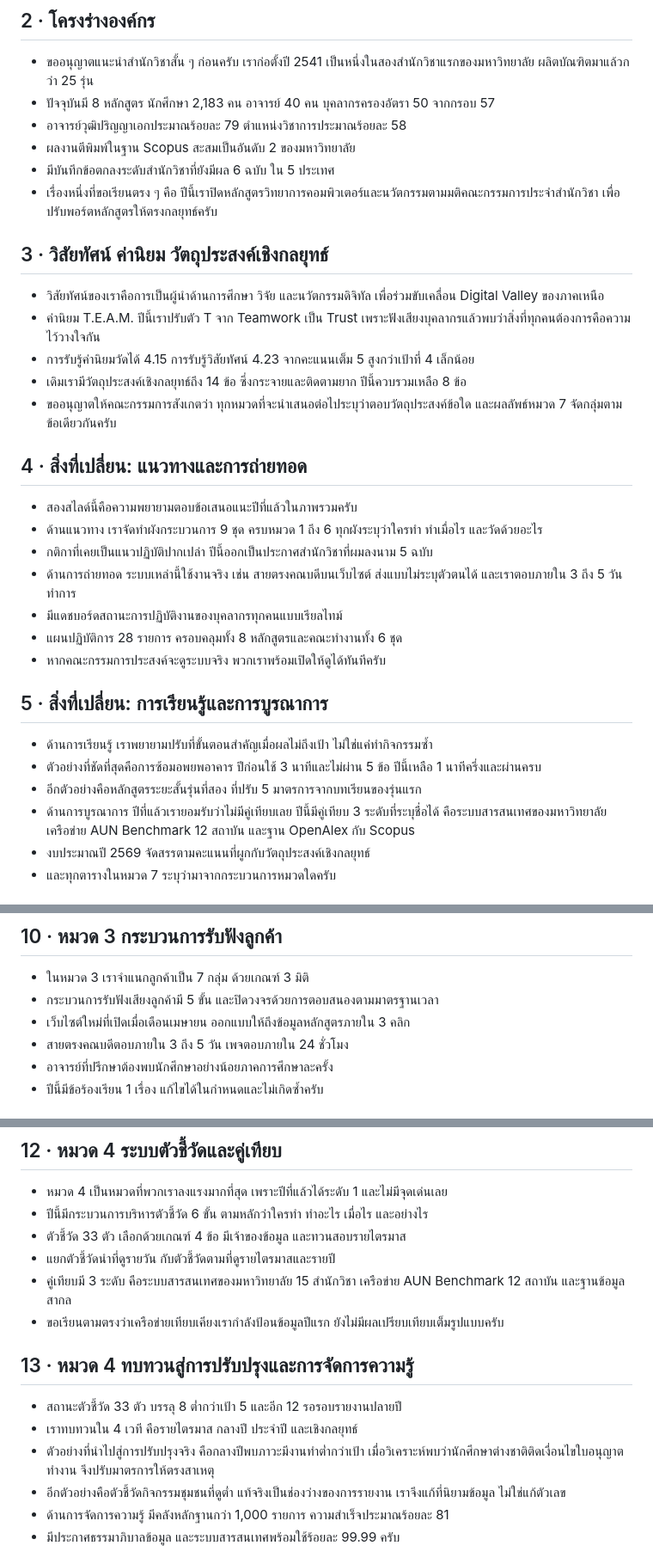
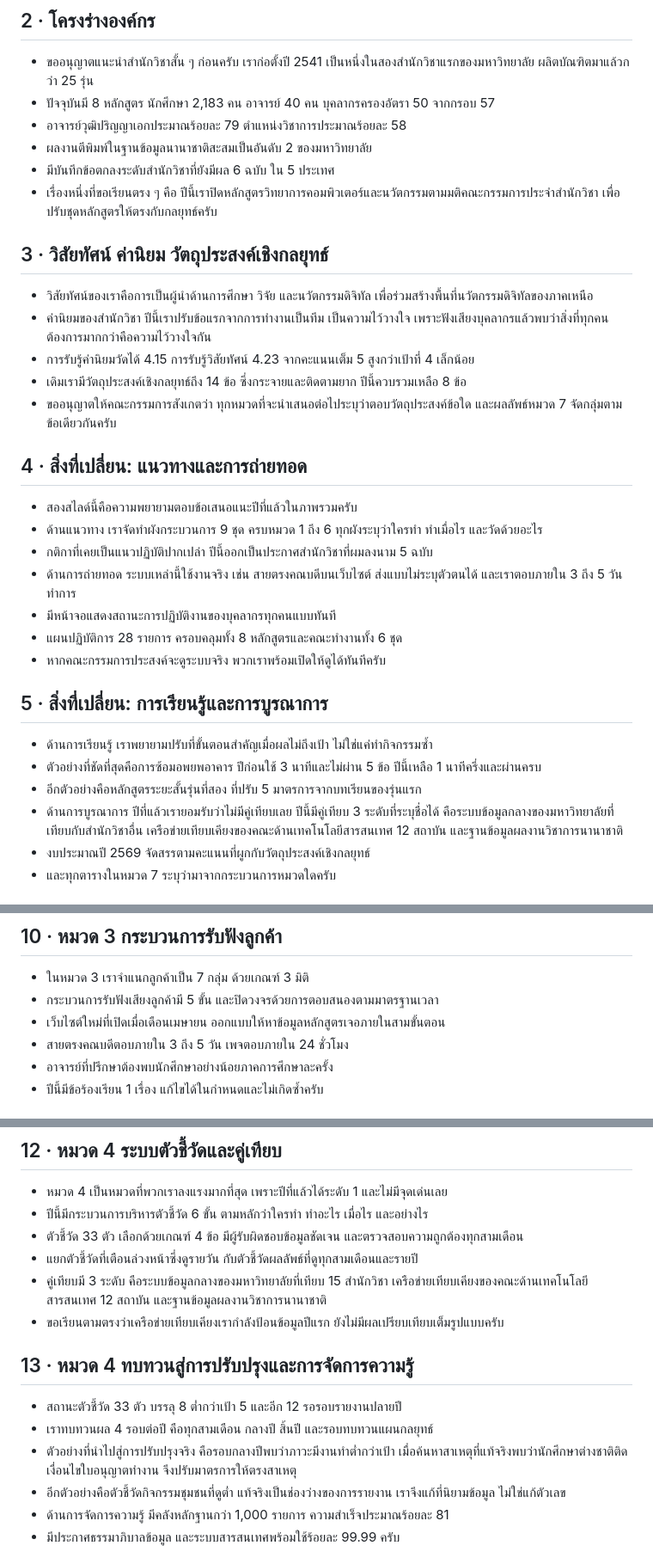
Before and after one commit to cnacha-mfu/adt-sar-2568-deck, a Markdown page: SCRIPT_NOTES.md, 3 parts joined by grey strips. Shown at 86% size. Rendered like a GitHub page.

Commit message:
Speaker notes: plain Thai, no jargon
Co-Authored-By: Claude Fable 5.1 <noreply@anthropic.com>
Claude-Session: https://claude.ai/code/session_01GvzPob6xZTRZLok162kPhk

```diff
--- a/SCRIPT_NOTES.md
+++ b/SCRIPT_NOTES.md
@@ -13,13 +13,13 @@
 - ขออนุญาตแนะนำสำนักวิชาสั้น ๆ ก่อนครับ เราก่อตั้งปี 2541 เป็นหนึ่งในสองสำนักวิชาแรกของมหาวิทยาลัย ผลิตบัณฑิตมาแล้วกว่า 25 รุ่น
 - ปัจจุบันมี 8 หลักสูตร นักศึกษา 2,183 คน อาจารย์ 40 คน บุคลากรครองอัตรา 50 จากกรอบ 57
 - อาจารย์วุฒิปริญญาเอกประมาณร้อยละ 79 ตำแหน่งวิชาการประมาณร้อยละ 58
-- ผลงานตีพิมพ์ในฐาน Scopus สะสมเป็นอันดับ 2 ของมหาวิทยาลัย
+- ผลงานตีพิมพ์ในฐานข้อมูลนานาชาติสะสมเป็นอันดับ 2 ของมหาวิทยาลัย
 - มีบันทึกข้อตกลงระดับสำนักวิชาที่ยังมีผล 6 ฉบับ ใน 5 ประเทศ
-- เรื่องหนึ่งที่ขอเรียนตรง ๆ คือ ปีนี้เราปิดหลักสูตรวิทยาการคอมพิวเตอร์และนวัตกรรมตามมติคณะกรรมการประจำสำนักวิชา เพื่อปรับพอร์ตหลักสูตรให้ตรงกลยุทธ์ครับ
+- เรื่องหนึ่งที่ขอเรียนตรง ๆ คือ ปีนี้เราปิดหลักสูตรวิทยาการคอมพิวเตอร์และนวัตกรรมตามมติคณะกรรมการประจำสำนักวิชา เพื่อปรับชุดหลักสูตรให้ตรงกับกลยุทธ์ครับ
 
 ## 3 · วิสัยทัศน์ ค่านิยม วัตถุประสงค์เชิงกลยุทธ์
-- วิสัยทัศน์ของเราคือการเป็นผู้นำด้านการศึกษา วิจัย และนวัตกรรมดิจิทัล เพื่อร่วมขับเคลื่อน Digital Valley ของภาคเหนือ
-- ค่านิยม T.E.A.M. ปีนี้เราปรับตัว T จาก Teamwork เป็น Trust เพราะฟังเสียงบุคลากรแล้วพบว่าสิ่งที่ทุกคนต้องการคือความไว้วางใจกัน
+- วิสัยทัศน์ของเราคือการเป็นผู้นำด้านการศึกษา วิจัย และนวัตกรรมดิจิทัล เพื่อร่วมสร้างพื้นที่นวัตกรรมดิจิทัลของภาคเหนือ
+- ค่านิยมของสำนักวิชา ปีนี้เราปรับข้อแรกจากการทำงานเป็นทีม เป็นความไว้วางใจ เพราะฟังเสียงบุคลากรแล้วพบว่าสิ่งที่ทุกคนต้องการมากกว่าคือความไว้วางใจกัน
 - การรับรู้ค่านิยมวัดได้ 4.15 การรับรู้วิสัยทัศน์ 4.23 จากคะแนนเต็ม 5 สูงกว่าเป้าที่ 4 เล็กน้อย
 - เดิมเรามีวัตถุประสงค์เชิงกลยุทธ์ถึง 14 ข้อ ซึ่งกระจายและติดตามยาก ปีนี้ควบรวมเหลือ 8 ข้อ
 - ขออนุญาตให้คณะกรรมการสังเกตว่า ทุกหมวดที่จะนำเสนอต่อไประบุว่าตอบวัตถุประสงค์ข้อใด และผลลัพธ์หมวด 7 จัดกลุ่มตามข้อเดียวกันครับ
@@ -29,7 +29,7 @@
 - ด้านแนวทาง เราจัดทำผังกระบวนการ 9 ชุด ครบหมวด 1 ถึง 6 ทุกผังระบุว่าใครทำ ทำเมื่อไร และวัดด้วยอะไร
 - กติกาที่เคยเป็นแนวปฏิบัติปากเปล่า ปีนี้ออกเป็นประกาศสำนักวิชาที่ผมลงนาม 5 ฉบับ
 - ด้านการถ่ายทอด ระบบเหล่านี้ใช้งานจริง เช่น สายตรงคณบดีบนเว็บไซต์ ส่งแบบไม่ระบุตัวตนได้ และเราตอบภายใน 3 ถึง 5 วันทำการ
-- มีแดชบอร์ดสถานะการปฏิบัติงานของบุคลากรทุกคนแบบเรียลไทม์
+- มีหน้าจอแสดงสถานะการปฏิบัติงานของบุคลากรทุกคนแบบทันที
 - แผนปฏิบัติการ 28 รายการ ครอบคลุมทั้ง 8 หลักสูตรและคณะทำงานทั้ง 6 ชุด
 - หากคณะกรรมการประสงค์จะดูระบบจริง พวกเราพร้อมเปิดให้ดูได้ทันทีครับ
 
@@ -37,7 +37,7 @@
 - ด้านการเรียนรู้ เราพยายามปรับที่ขั้นตอนสำคัญเมื่อผลไม่ถึงเป้า ไม่ใช่แค่ทำกิจกรรมซ้ำ
 - ตัวอย่างที่ชัดที่สุดคือการซ้อมอพยพอาคาร ปีก่อนใช้ 3 นาทีและไม่ผ่าน 5 ข้อ ปีนี้เหลือ 1 นาทีครึ่งและผ่านครบ
 - อีกตัวอย่างคือหลักสูตรระยะสั้นรุ่นที่สอง ที่ปรับ 5 มาตรการจากบทเรียนของรุ่นแรก
-- ด้านการบูรณาการ ปีที่แล้วเรายอมรับว่าไม่มีคู่เทียบเลย ปีนี้มีคู่เทียบ 3 ระดับที่ระบุชื่อได้ คือระบบสารสนเทศของมหาวิทยาลัย เครือข่าย AUN Benchmark 12 สถาบัน และฐาน OpenAlex กับ Scopus
+- ด้านการบูรณาการ ปีที่แล้วเรายอมรับว่าไม่มีคู่เทียบเลย ปีนี้มีคู่เทียบ 3 ระดับที่ระบุชื่อได้ คือระบบข้อมูลกลางของมหาวิทยาลัยที่เทียบกับสำนักวิชาอื่น เครือข่ายเทียบเคียงของคณะด้านเทคโนโลยีสารสนเทศ 12 สถาบัน และฐานข้อมูลผลงานวิชาการนานาชาติ
 - งบประมาณปี 2569 จัดสรรตามคะแนนที่ผูกกับวัตถุประสงค์เชิงกลยุทธ์
 - และทุกตารางในหมวด 7 ระบุว่ามาจากกระบวนการหมวดใดครับ
 
@@ -76,7 +76,7 @@
 ## 10 · หมวด 3 กระบวนการรับฟังลูกค้า
 - ในหมวด 3 เราจำแนกลูกค้าเป็น 7 กลุ่ม ด้วยเกณฑ์ 3 มิติ
 - กระบวนการรับฟังเสียงลูกค้ามี 5 ขั้น และปิดวงจรด้วยการตอบสนองตามมาตรฐานเวลา
-- เว็บไซต์ใหม่ที่เปิดเมื่อเดือนเมษายน ออกแบบให้ถึงข้อมูลหลักสูตรภายใน 3 คลิก
+- เว็บไซต์ใหม่ที่เปิดเมื่อเดือนเมษายน ออกแบบให้หาข้อมูลหลักสูตรเจอภายในสามขั้นตอน
 - สายตรงคณบดีตอบภายใน 3 ถึง 5 วัน เพจตอบภายใน 24 ชั่วโมง
 - อาจารย์ที่ปรึกษาต้องพบนักศึกษาอย่างน้อยภาคการศึกษาละครั้ง
 - ปีนี้มีข้อร้องเรียน 1 เรื่อง แก้ไขได้ในกำหนดและไม่เกิดซ้ำครับ
@@ -93,15 +93,15 @@
 ## 12 · หมวด 4 ระบบตัวชี้วัดและคู่เทียบ
 - หมวด 4 เป็นหมวดที่พวกเราลงแรงมากที่สุด เพราะปีที่แล้วได้ระดับ 1 และไม่มีจุดเด่นเลย
 - ปีนี้มีกระบวนการบริหารตัวชี้วัด 6 ขั้น ตามหลักว่าใครทำ ทำอะไร เมื่อไร และอย่างไร
-- ตัวชี้วัด 33 ตัว เลือกด้วยเกณฑ์ 4 ข้อ มีเจ้าของข้อมูล และทวนสอบรายไตรมาส
-- แยกตัวชี้วัดนำที่ดูรายวัน กับตัวชี้วัดตามที่ดูรายไตรมาสและรายปี
-- คู่เทียบมี 3 ระดับ คือระบบสารสนเทศของมหาวิทยาลัย 15 สำนักวิชา เครือข่าย AUN Benchmark 12 สถาบัน และฐานข้อมูลสากล
+- ตัวชี้วัด 33 ตัว เลือกด้วยเกณฑ์ 4 ข้อ มีผู้รับผิดชอบข้อมูลชัดเจน และตรวจสอบความถูกต้องทุกสามเดือน
+- แยกตัวชี้วัดที่เตือนล่วงหน้าซึ่งดูรายวัน กับตัวชี้วัดผลลัพธ์ที่ดูทุกสามเดือนและรายปี
+- คู่เทียบมี 3 ระดับ คือระบบข้อมูลกลางของมหาวิทยาลัยที่เทียบ 15 สำนักวิชา เครือข่ายเทียบเคียงของคณะด้านเทคโนโลยีสารสนเทศ 12 สถาบัน และฐานข้อมูลผลงานวิชาการนานาชาติ
 - ขอเรียนตามตรงว่าเครือข่ายเทียบเคียงเรากำลังป้อนข้อมูลปีแรก ยังไม่มีผลเปรียบเทียบเต็มรูปแบบครับ
 
 ## 13 · หมวด 4 ทบทวนสู่การปรับปรุงและการจัดการความรู้
 - สถานะตัวชี้วัด 33 ตัว บรรลุ 8 ต่ำกว่าเป้า 5 และอีก 12 รอรอบรายงานปลายปี
-- เราทบทวนใน 4 เวที คือรายไตรมาส กลางปี ประจำปี และเชิงกลยุทธ์
-- ตัวอย่างที่นำไปสู่การปรับปรุงจริง คือกลางปีพบภาวะมีงานทำต่ำกว่าเป้า เมื่อวิเคราะห์พบว่านักศึกษาต่างชาติติดเงื่อนไขใบอนุญาตทำงาน จึงปรับมาตรการให้ตรงสาเหตุ
+- เราทบทวนผล 4 รอบต่อปี คือทุกสามเดือน กลางปี สิ้นปี และรอบทบทวนแผนกลยุทธ์
+- ตัวอย่างที่นำไปสู่การปรับปรุงจริง คือรอบกลางปีพบว่าภาวะมีงานทำต่ำกว่าเป้า เมื่อค้นหาสาเหตุที่แท้จริงพบว่านักศึกษาต่างชาติติดเงื่อนไขใบอนุญาตทำงาน จึงปรับมาตรการให้ตรงสาเหตุ
 - อีกตัวอย่างคือตัวชี้วัดกิจกรรมชุมชนที่ดูต่ำ แท้จริงเป็นช่องว่างของการรายงาน เราจึงแก้ที่นิยามข้อมูล ไม่ใช่แก้ตัวเลข
 - ด้านการจัดการความรู้ มีคลังหลักฐานกว่า 1,000 รายการ ความสำเร็จประมาณร้อยละ 81
 - มีประกาศธรรมาภิบาลข้อมูล และระบบสารสนเทศพร้อมใช้ร้อยละ 99.99 ครับ
```
Also changed, not shown: other parts of SCRIPT_NOTES.md (+12 -12 lines).
